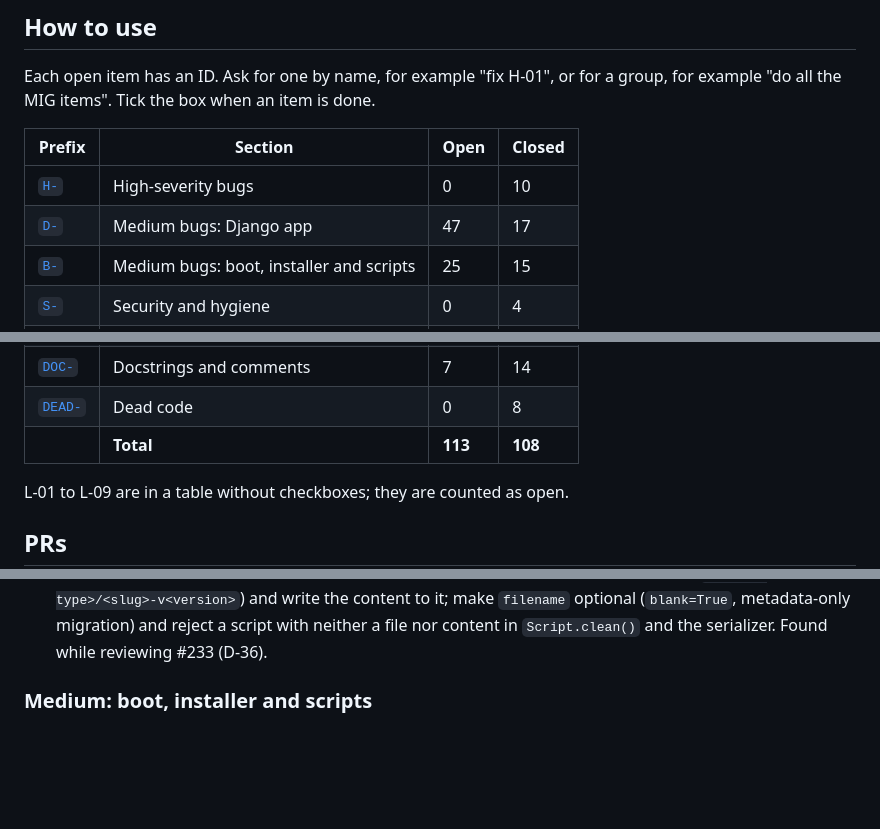
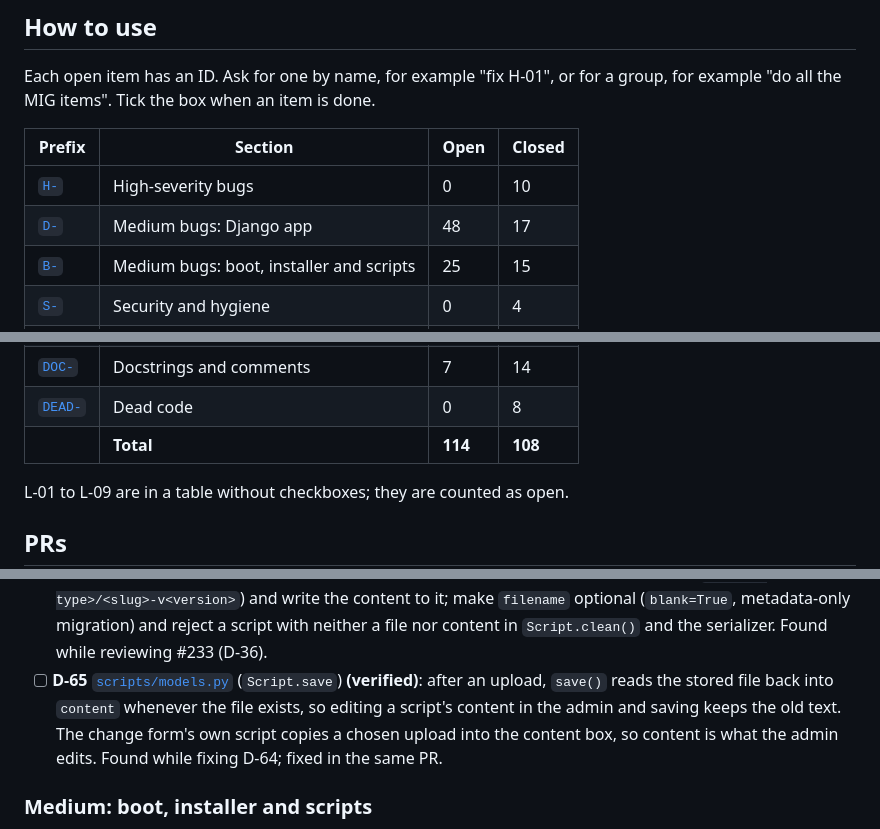
Before and after one commit to mprov-ng/mprov_control_center, a Markdown page: REVIEW-2026-10.md, 3 parts joined by grey strips. Drawn GitHub-style; blank space fills up the shorter version.

Commit message:
Add D-65: admin edits to a script's content are lost
Assisted-By: Claude Opus 5.5 <noreply@anthropic.com>
Signed-off-by: Jason Williams <uberlinuxguy@gmail.com>

```diff
--- a/REVIEW-2026-10.md
+++ b/REVIEW-2026-10.md
@@ -15,7 +15,7 @@ Each open item has an ID. Ask for one by name, for example "fix H-01", or for a
 | Prefix | Section | Open | Closed |
 |---|---|---|---|
 | [`H-`](#high) | High-severity bugs | 0 | 10 |
-| [`D-`](#medium-django-app) | Medium bugs: Django app | 47 | 17 |
+| [`D-`](#medium-django-app) | Medium bugs: Django app | 48 | 17 |
 | [`B-`](#medium-boot-installer-and-scripts) | Medium bugs: boot, installer and scripts | 25 | 15 |
 | [`S-`](#security-and-hygiene) | Security and hygiene | 0 | 4 |
 | [`L-`](#2-lint-ruff-and-shellcheck) | Lint | 18 | 0 |
@@ -26,7 +26,7 @@ Each open item has an ID. Ask for one by name, for example "fix H-01", or for a
 | [`OUT-`](#out-of-scope-or-upstream) | Out of scope or upstream | 0 | 5 |
 | [`DOC-`](#4-docstrings-and-comments-that-were-not-fixed) | Docstrings and comments | 7 | 14 |
 | [`DEAD-`](#5-dead-code) | Dead code | 0 | 8 |
-| | **Total** | **113** | **108** |
+| | **Total** | **114** | **108** |
 
 L-01 to L-09 are in a table without checkboxes; they are counted as open.
 
@@ -251,6 +251,7 @@ H-01 to H-09 and DEAD-08 were cut off `main` at `146e36b` and pushed 2026-10-15.
   - Filed as [mprov-ng/mprov_jobserver#112](https://github.com/mprov-ng/mprov_jobserver/issues/112), together with the job servers claiming every job of a module (`update_job_status` fetches `jobs/?search=<module>`), found while reviewing #211.
 - [ ] **D-63** [`jobqueue/models.py`](jobqueue/models.py) / [`jobqueue/admin.py`](jobqueue/admin.py): `JobModule.slug` is the primary key and `editable=False`, and `JobModuleAdmin` excludes it, so adding a job module in the admin saves it with an empty ID. #203 (D-59) fixes this for the API only. The admin needs `editable=True` (a metadata-only migration) and `slug` read-only when editing an existing module. Follow-up from D-59.
 - [ ] **D-64** [`scripts/models.py`](scripts/models.py) (`Script.save`): a script with `content` but no uploaded file can't be saved usefully. Once D-36 stops the `NameError`, `save()` still blanks `content` and has no file to write it into, so the script body is lost; `filename` is also required in the admin and the API, so there's no way to create a content-only script. When there's no file but there is content, generate the file name from the slug (`<script type>/<slug>-v<version>`) and write the content to it; make `filename` optional (`blank=True`, metadata-only migration) and reject a script with neither a file nor content in `Script.clean()` and the serializer. Found while reviewing #233 (D-36).
+- [ ] **D-65** [`scripts/models.py`](scripts/models.py) (`Script.save`) **(verified)**: after an upload, `save()` reads the stored file back into `content` whenever the file exists, so editing a script's content in the admin and saving keeps the old text. The change form's own script copies a chosen upload into the content box, so content is what the admin edits. Found while fixing D-64; fixed in the same PR.
 
 ### Medium: boot, installer and scripts
 
```
